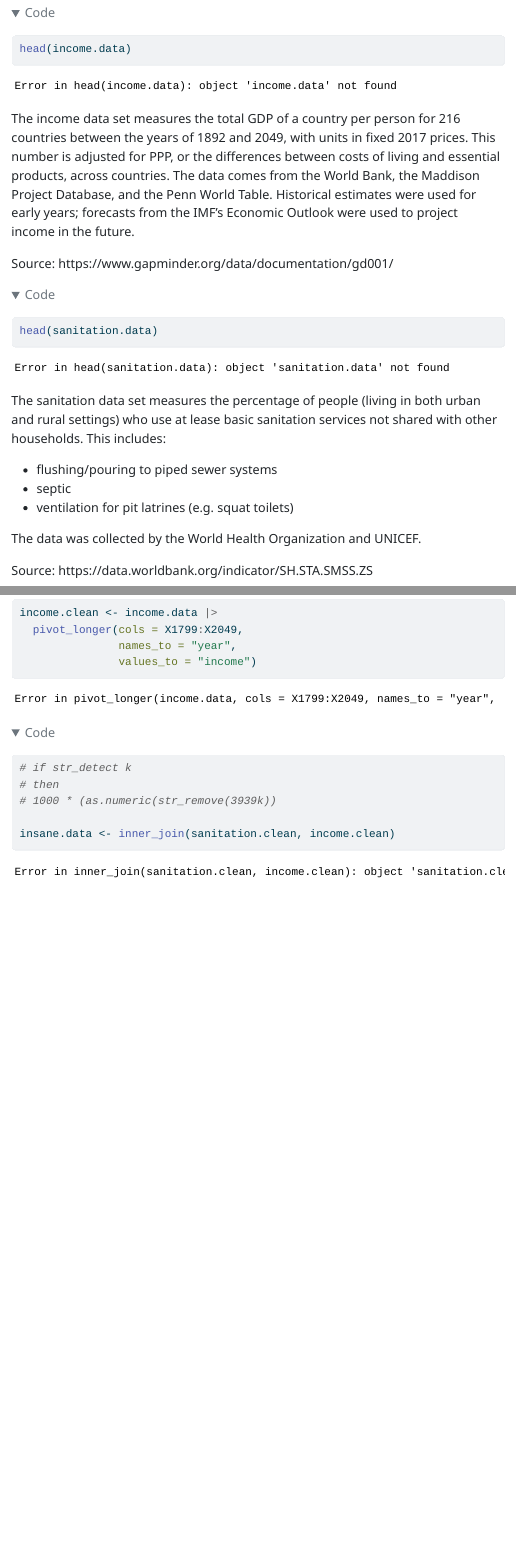
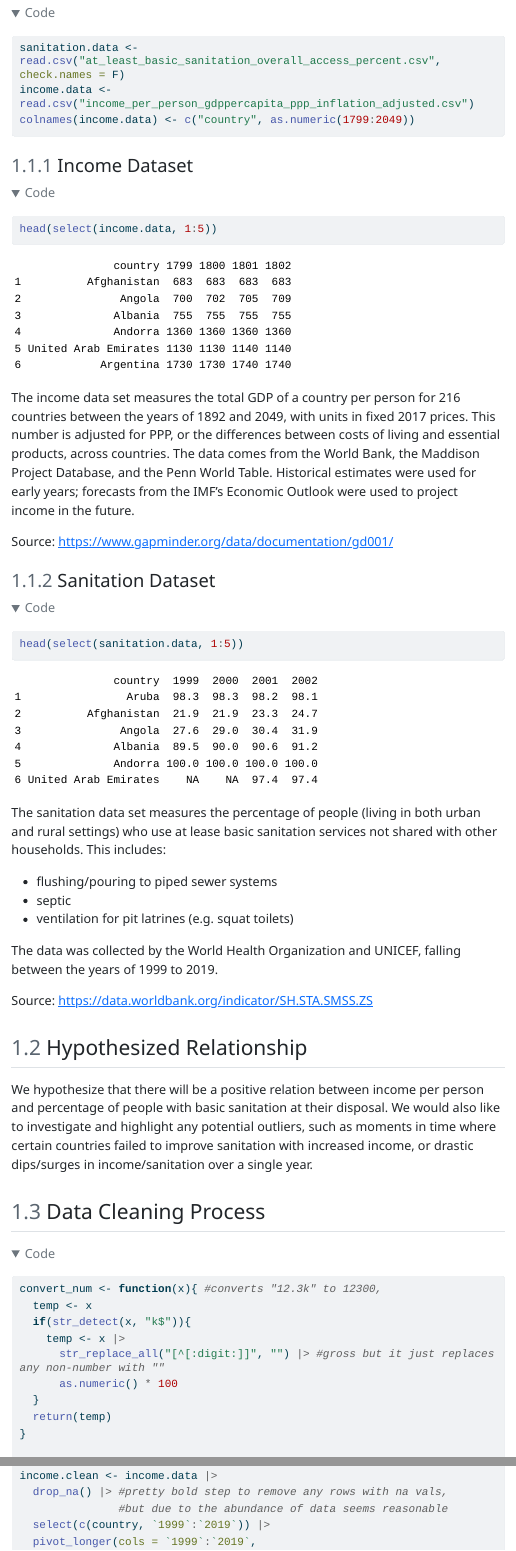
Before and after one commit to WillGladden/stat331proj, a Quarto document (project.proposal.qmd): the page in a window 1100 px wide, from 940 px down before the commit and from 400 px down after it, so that both start at the same text, and a second part further down, joined at a grey line. The pictures show the output file project.proposal.html that the author committed with the source, opened offline; folded parts are opened; menus at the side of the page are left out; long lines of code are wrapped.

Commit message:
finished

````diff
--- a/project.proposal.qmd
+++ b/project.proposal.qmd
@@ -28,2 +31,3 @@ library(tidyverse)
 sanitation.data <- read.csv("at_least_basic_sanitation_overall_access_percent.csv", check.names = F)
 income.data <- read.csv("income_per_person_gdppercapita_ppp_inflation_adjusted.csv")
+colnames(income.data) <- c("country", as.numeric(1799:2049))
@@ -31,8 +34,8 @@ colnames(income.data) <- c("country", 1799:2049)
 ```
 
-## Data Description
+### Income Dataset
 ```{r}
-head(income.data)
+head(select(income.data, 1:5))
 ```
 The income data set measures the total GDP of a country per person for 216 countries between the years of 1892 and 2049, with units in fixed 2017 prices. This number is adjusted for PPP, or the differences between costs of living and essential products, across countries. The data comes from the World Bank, the Maddison Project Database, and the Penn World Table. Historical estimates were used for early years; forecasts from the IMF's Economic Outlook were used to project income in the future.
 
@@ -40,6 +43,7 @@ Source: https://www.gapminder.org/data/documentation/gd001/
 
+### Sanitation  Dataset
 ```{r}
-head(sanitation.data)
+head(select(sanitation.data, 1:5))
 ```
 The sanitation data set measures the percentage of people (living in both urban and rural settings) who use at lease basic sanitation services not shared with other households. This includes:
 
@@ -47,14 +51,21 @@ The sanitation data set measures the percentage of people (living in both urban
 + septic
 + ventilation for pit latrines (e.g. squat toilets)
 
-The data was collected by the World Health Organization and UNICEF.
+The data was collected by the World Health Organization and UNICEF, falling between the years of 1999 to 2019.
 
-Source: https://data.worldbank.org/indicator/SH.STA.SMSS.ZS
+Source: <https://data.worldbank.org/indicator/SH.STA.SMSS.ZS>
 
 ## Hypothesized Relationship
 We hypothesize that there will be a positive relation between income per person and percentage of people with basic sanitation at their disposal. We would also like to investigate and highlight any potential outliers, such as moments in time where certain countries failed to improve sanitation with increased income, or drastic dips/surges in income/sanitation over a single year.
 
 
 ## Data Cleaning Process
-replace na values with either median or mean (tbd)
-```{r}
+```{r cleaning}
+convert_num <- function(x){ #converts "12.3k" to 12300,
+  temp <- x
+  if(str_detect(x, "k$")){
+    temp <- x |>
+      str_replace_all("[^[:digit:]]", "") |> #gross but it just replaces any non-number with ""
+      as.numeric() * 100
+  }
+  return(temp)
@@ -65,9 +79,8 @@ sanitation.clean <- sanitation.data |>
                values_to = "sanitation")
 
 income.clean <- income.data |>
-  pivot_longer(cols = X1799:X2049,
+  drop_na() |> #pretty bold step to remove any rows with na vals,
+               #but due to the abundance of data seems reasonable
+  select(c(country, `1999`:`2019`)) |>
+  pivot_longer(cols = `1999`:`2019`,
                names_to = "year",
-               values_to = "income")
-# if str_detect k
-# then
-# 1000 * (as.numeric(str_remove(3939k))
@@ -74,2 +92 @@ income.clean <- income.data |>
 
-insane.data <- inner_join(sanitation.clean, income.clean)
````
Also changed, not shown: project.proposal.html, project.proposal.qmd (27 more changed lines).
